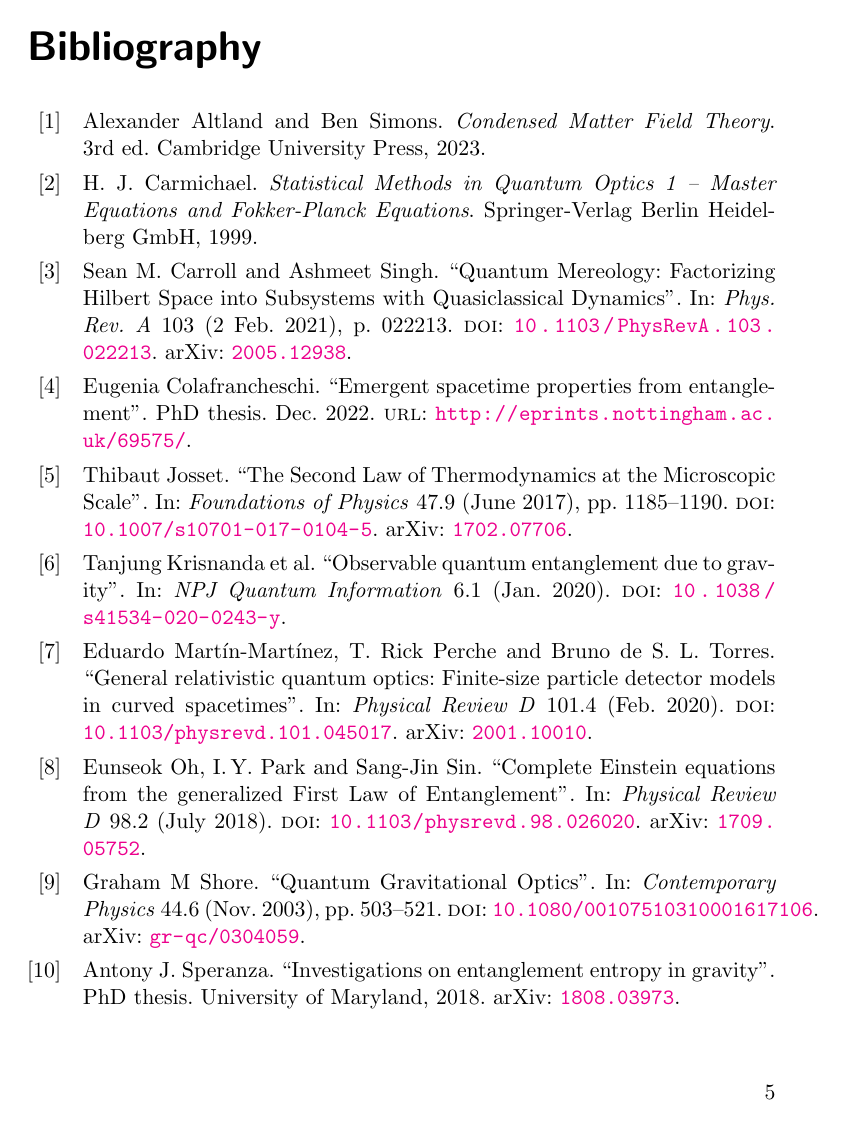
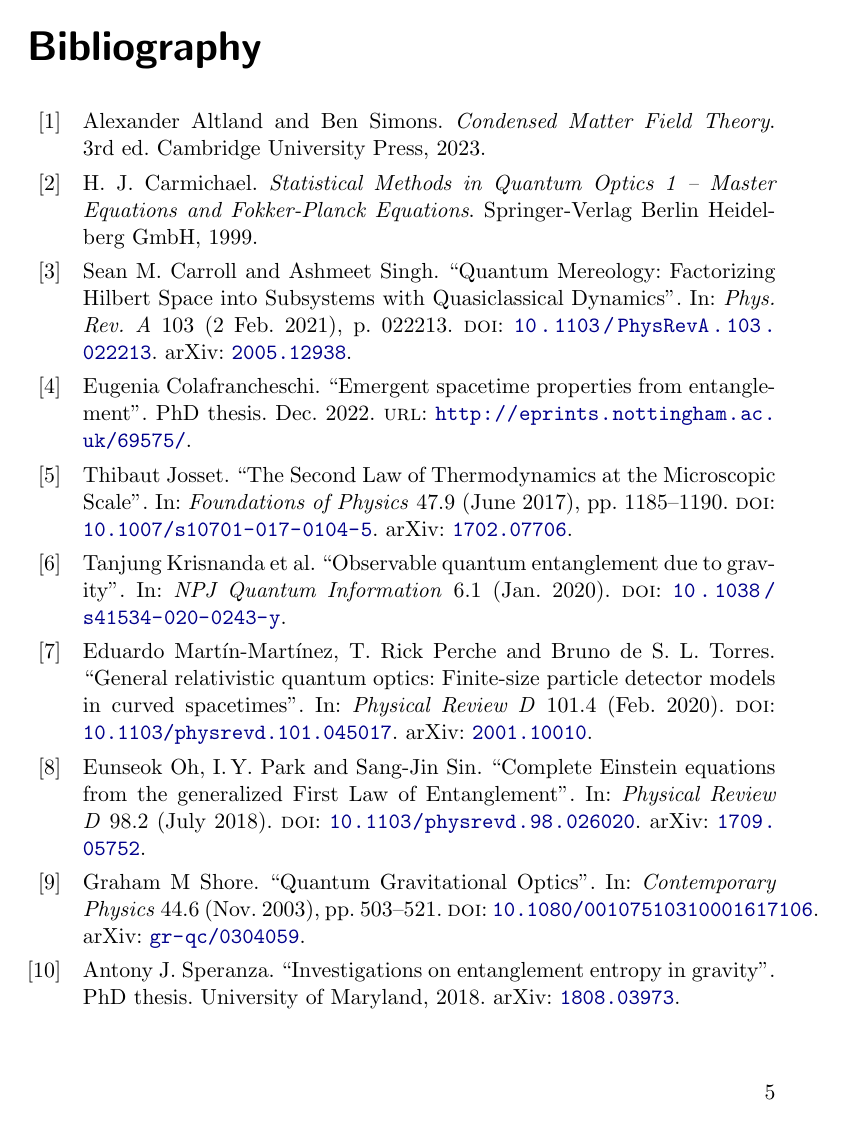
Before and after one commit to gderosa/e, a LaTeX book (main.tex): page 13 of 14. Compiled offline with pdfLaTeX.

Commit message:
colors...

```diff
--- a/main.tex
+++ b/main.tex
@@ -11,9 +11,10 @@
     % This package should be (almost) at the end - https://tex.stackexchange.com/a/326953
     \usepackage[colorlinks]{hyperref}
     \hypersetup{
-        % linkcolor = BrickRed,
-        citecolor = DarkGreen,
-        % urlcolor  = DarkBlue
+        % citecolor = DarkGreen,
+        % linkcolor = Red,
+        citecolor = DarkBlue,
+        urlcolor  = DarkBlue
     }
 
 
```
